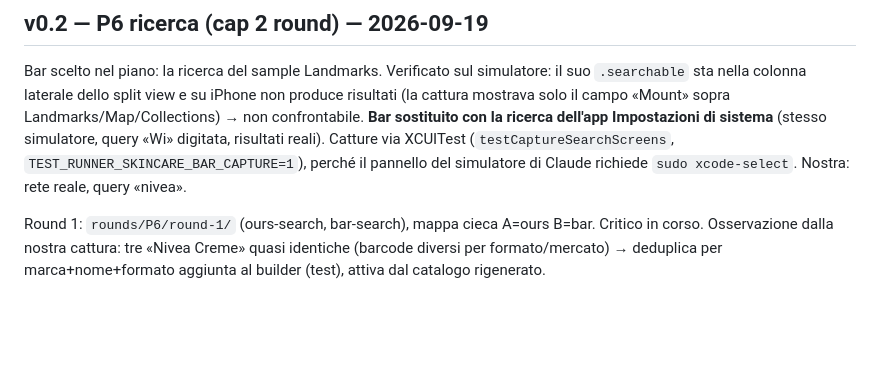
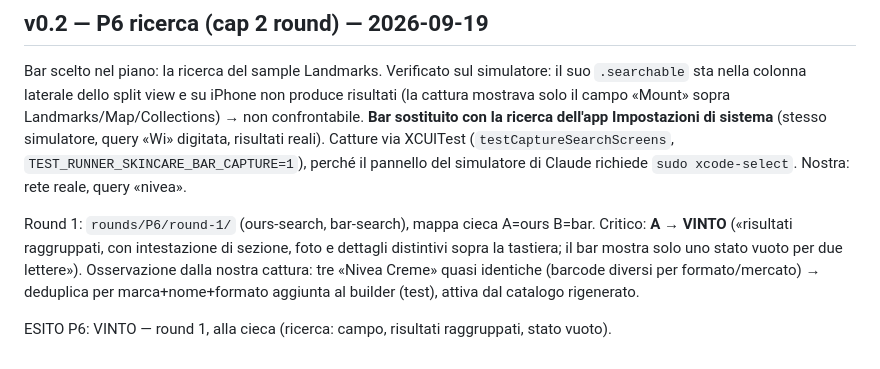
Before and after one commit to Andrew64-bit/SkinCare, a Markdown page: gauntlet/LOG.md, the part around the change. Rendered like a GitHub page; blank space fills up the shorter version.

Commit message:
Gauntlet P6: vinto alla cieca al round 1

```diff
--- a/gauntlet/LOG.md
+++ b/gauntlet/LOG.md
@@ -107,6 +107,10 @@ Impostazioni di sistema** (stesso simulatore, query «Wi» digitata, risultati r
 (`testCaptureSearchScreens`, `TEST_RUNNER_SKINCARE_BAR_CAPTURE=1`), perché il pannello del simulatore di
 Claude richiede `sudo xcode-select`. Nostra: rete reale, query «nivea».
 
-Round 1: `rounds/P6/round-1/` (ours-search, bar-search), mappa cieca A=ours B=bar. Critico in corso.
+Round 1: `rounds/P6/round-1/` (ours-search, bar-search), mappa cieca A=ours B=bar. Critico: **A** → **VINTO**
+(«risultati raggruppati, con intestazione di sezione, foto e dettagli distintivi sopra la tastiera; il bar
+mostra solo uno stato vuoto per due lettere»).
 Osservazione dalla nostra cattura: tre «Nivea Creme» quasi identiche (barcode diversi per formato/mercato)
 → deduplica per marca+nome+formato aggiunta al builder (test), attiva dal catalogo rigenerato.
+
+ESITO P6: VINTO — round 1, alla cieca (ricerca: campo, risultati raggruppati, stato vuoto).
```
